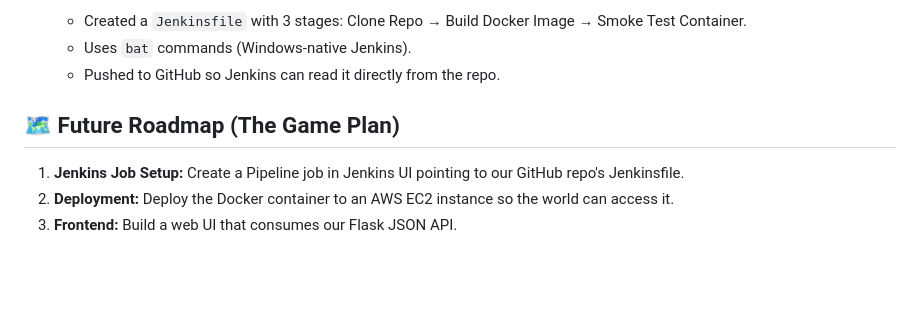
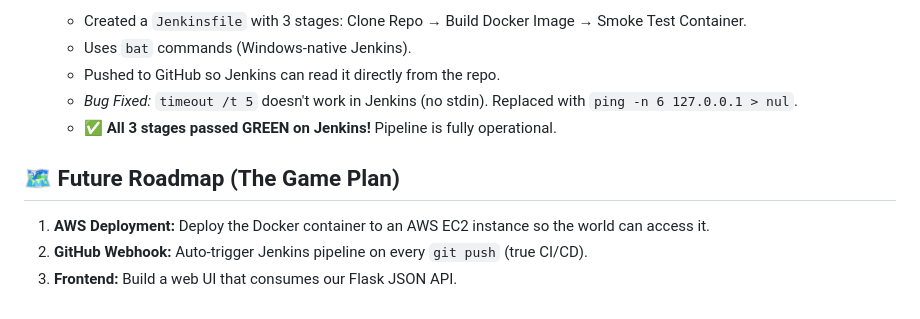
Before and after one commit to erHardikVerma/08-R-CICD_Cloud_DB, a Markdown page: project_memory.md, the part around the change. GitHub-like rendering; blank space fills up the shorter version.

Commit message:
Auto-commit: Saved project memory and backend logic

```diff
--- a/project_memory.md
+++ b/project_memory.md
@@ -49,8 +49,10 @@
    - Created a `Jenkinsfile` with 3 stages: Clone Repo → Build Docker Image → Smoke Test Container.
    - Uses `bat` commands (Windows-native Jenkins).
    - Pushed to GitHub so Jenkins can read it directly from the repo.
+   - *Bug Fixed:* `timeout /t 5` doesn't work in Jenkins (no stdin). Replaced with `ping -n 6 127.0.0.1 > nul`.
+   - ✅ **All 3 stages passed GREEN on Jenkins!** Pipeline is fully operational.
 
 ## 🗺️ Future Roadmap (The Game Plan)
-1. **Jenkins Job Setup:** Create a Pipeline job in Jenkins UI pointing to our GitHub repo's Jenkinsfile.
-2. **Deployment:** Deploy the Docker container to an AWS EC2 instance so the world can access it.
+1. **AWS Deployment:** Deploy the Docker container to an AWS EC2 instance so the world can access it.
+2. **GitHub Webhook:** Auto-trigger Jenkins pipeline on every `git push` (true CI/CD).
 3. **Frontend:** Build a web UI that consumes our Flask JSON API.
```
